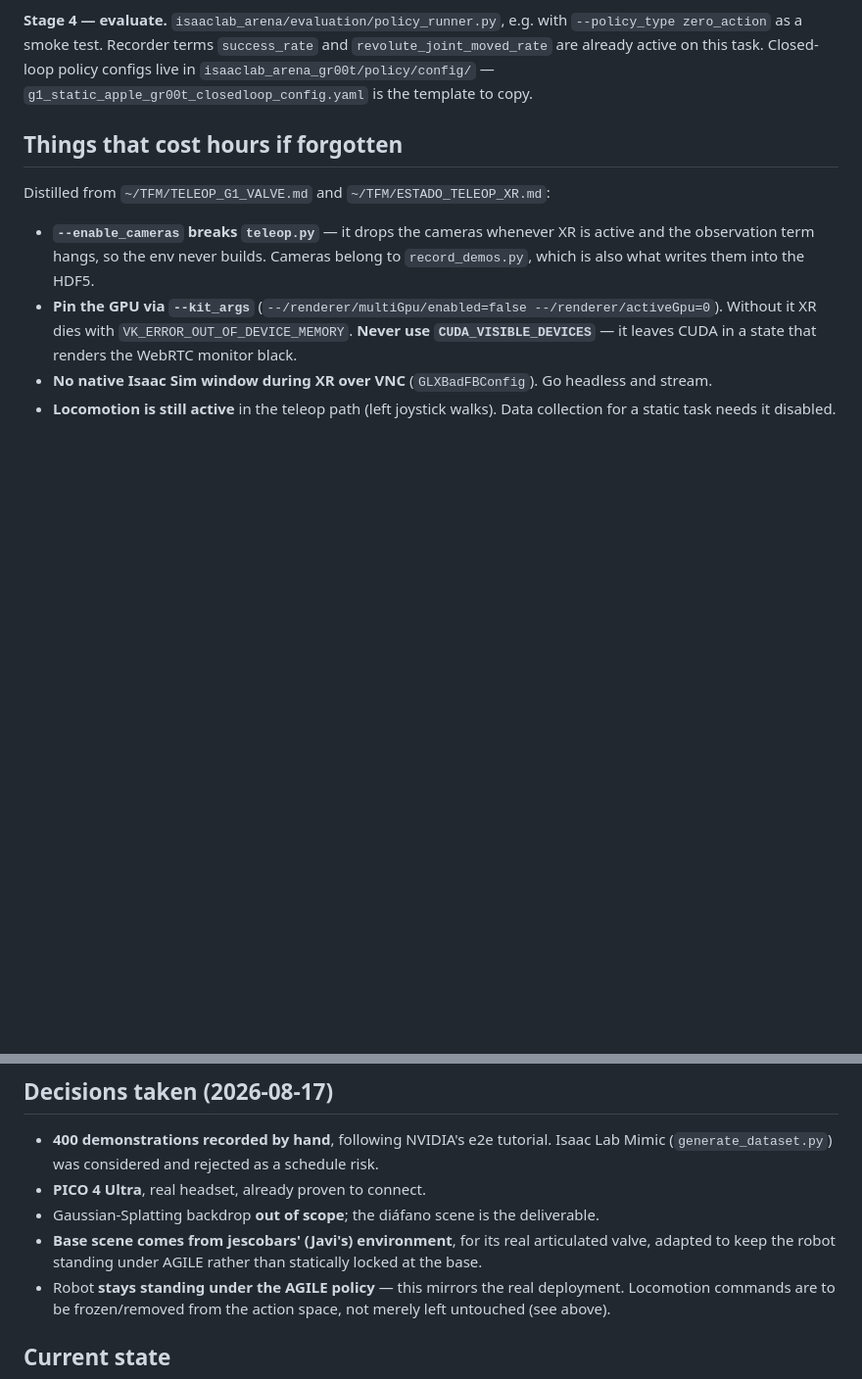
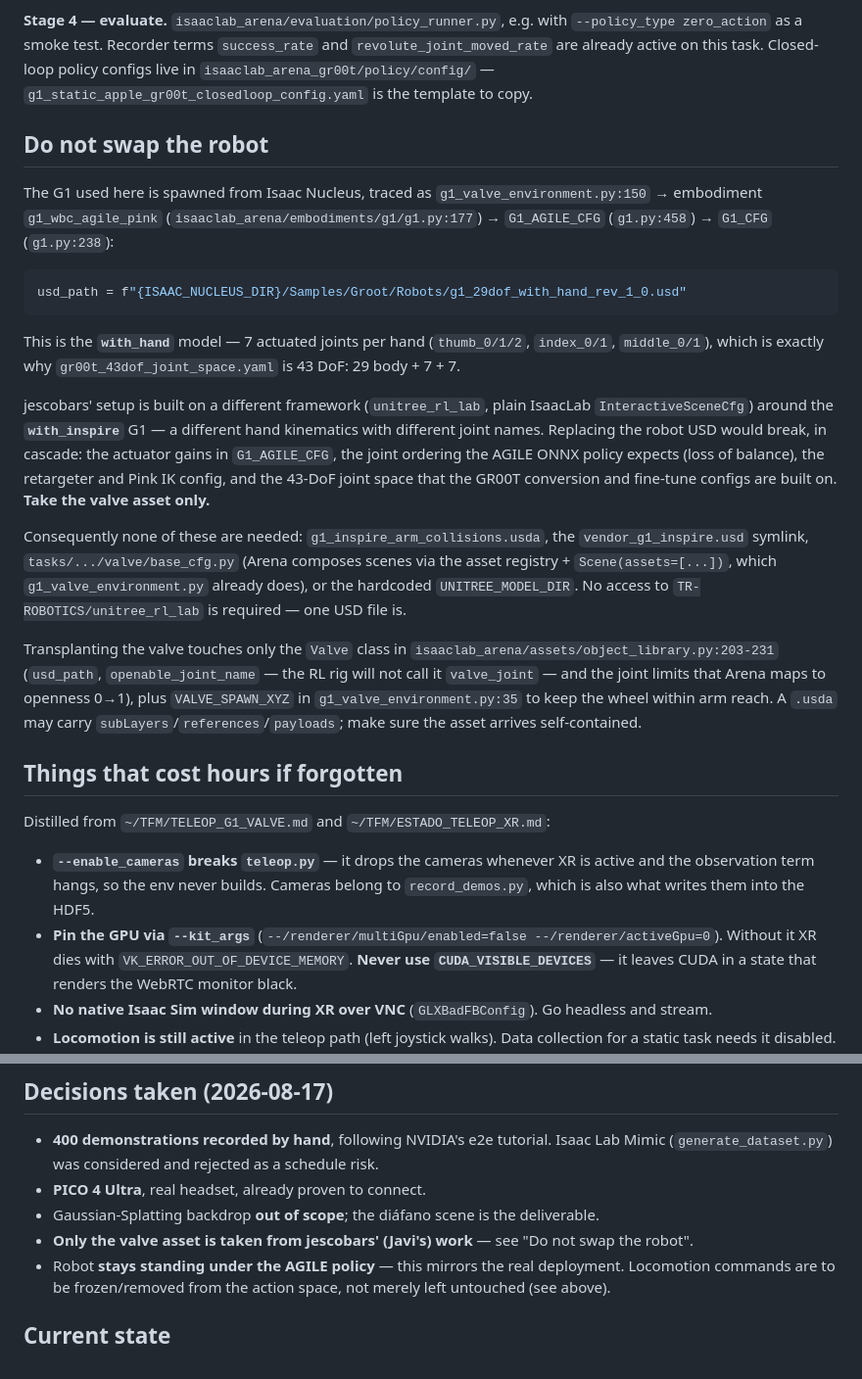
Before and after one commit to izanvines/TFM_ValveOperator, a Markdown page: CLAUDE.md, 2 parts joined by grey strips. Shown at 98% size. Drawn GitHub-style; blank space fills up the shorter version.

Commit message:
Record why the robot USD must not be swapped for Javi's

````diff
--- a/CLAUDE.md
+++ b/CLAUDE.md
@@ -157,6 +157,37 @@ Freeze or drop those three dims rather than relying on operator discipline.
 `isaaclab_arena_gr00t/policy/config/` — `g1_static_apple_gr00t_closedloop_config.yaml` is the
 template to copy.
 
+## Do not swap the robot
+
+The G1 used here is spawned from Isaac Nucleus, traced as
+`g1_valve_environment.py:150` → embodiment `g1_wbc_agile_pink`
+(`isaaclab_arena/embodiments/g1/g1.py:177`) → `G1_AGILE_CFG` (`g1.py:458`) → `G1_CFG` (`g1.py:238`):
+
+```python
+usd_path = f"{ISAAC_NUCLEUS_DIR}/Samples/Groot/Robots/g1_29dof_with_hand_rev_1_0.usd"
+```
+
+This is the **`with_hand`** model — 7 actuated joints per hand (`thumb_0/1/2`, `index_0/1`,
+`middle_0/1`), which is exactly why `gr00t_43dof_joint_space.yaml` is 43 DoF: 29 body + 7 + 7.
+
+jescobars' setup is built on a different framework (`unitree_rl_lab`, plain IsaacLab
+`InteractiveSceneCfg`) around the **`with_inspire`** G1 — a different hand kinematics with
+different joint names. Replacing the robot USD would break, in cascade: the actuator gains in
+`G1_AGILE_CFG`, the joint ordering the AGILE ONNX policy expects (loss of balance), the retargeter
+and Pink IK config, and the 43-DoF joint space that the GR00T conversion and fine-tune configs are
+built on. **Take the valve asset only.**
+
+Consequently none of these are needed: `g1_inspire_arm_collisions.usda`, the `vendor_g1_inspire.usd`
+symlink, `tasks/.../valve/base_cfg.py` (Arena composes scenes via the asset registry +
+`Scene(assets=[...])`, which `g1_valve_environment.py` already does), or the hardcoded
+`UNITREE_MODEL_DIR`. No access to `TR-ROBOTICS/unitree_rl_lab` is required — one USD file is.
+
+Transplanting the valve touches only the `Valve` class in
+`isaaclab_arena/assets/object_library.py:203-231` (`usd_path`, `openable_joint_name` — the RL rig
+will not call it `valve_joint` — and the joint limits that Arena maps to openness 0→1), plus
+`VALVE_SPAWN_XYZ` in `g1_valve_environment.py:35` to keep the wheel within arm reach. A `.usda` may
+carry `subLayers`/`references`/`payloads`; make sure the asset arrives self-contained.
+
 ## Things that cost hours if forgotten
 
 Distilled from `~/TFM/TELEOP_G1_VALVE.md` and `~/TFM/ESTADO_TELEOP_XR.md`:
@@ -205,8 +236,7 @@ it onto a branch is worth doing early.
   (`generate_dataset.py`) was considered and rejected as a schedule risk.
 - **PICO 4 Ultra**, real headset, already proven to connect.
 - Gaussian-Splatting backdrop **out of scope**; the diáfano scene is the deliverable.
-- **Base scene comes from jescobars' (Javi's) environment**, for its real articulated valve, adapted
-  to keep the robot standing under AGILE rather than statically locked at the base.
+- **Only the valve asset is taken from jescobars' (Javi's) work** — see "Do not swap the robot".
 - Robot **stays standing under the AGILE policy** — this mirrors the real deployment. Locomotion
   commands are to be frozen/removed from the action space, not merely left untouched (see above).
 
````
